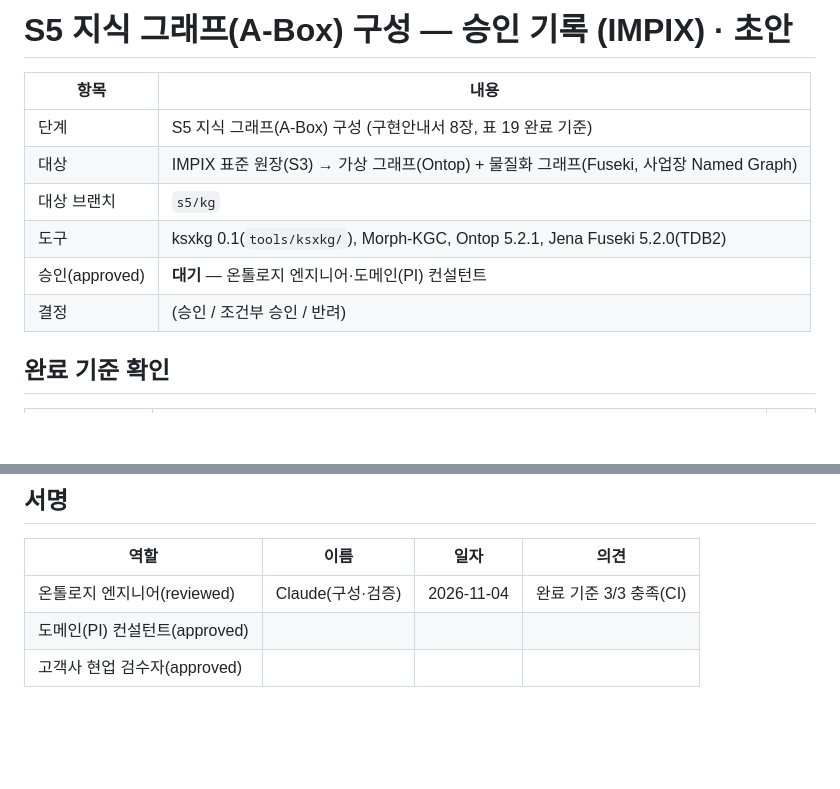
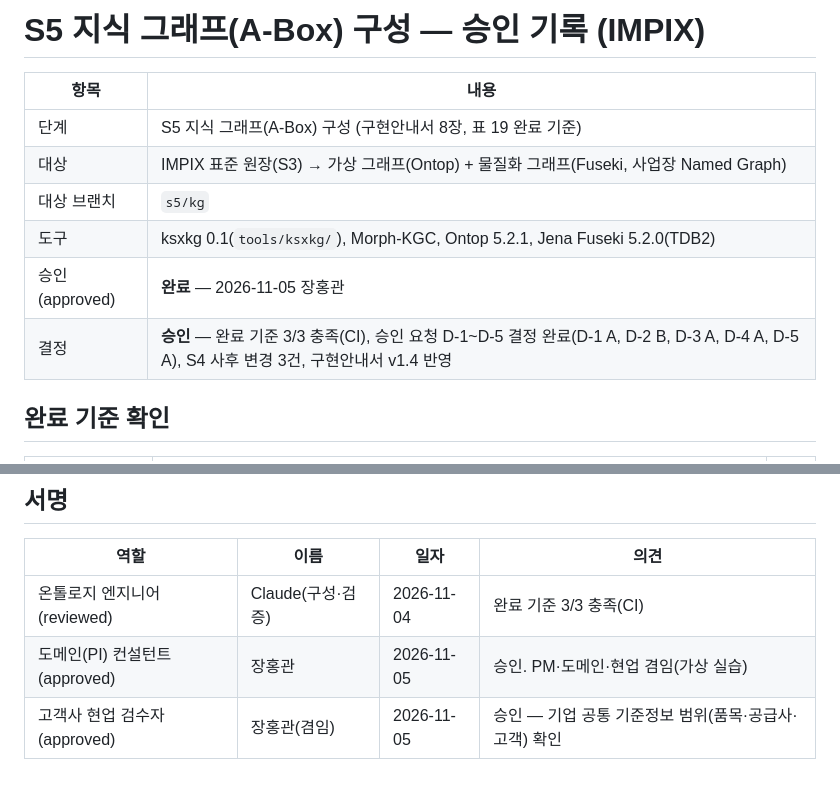
Before and after one commit to harris0709/ksx-platform, a Markdown page: mapping/impix/S5_승인기록.md, 2 parts joined by grey strips. Rendered like a GitHub page; blank space fills up the shorter version.

Commit message:
S5 승인: 승인기록 서명(2026-11-05 장홍관)
Co-Authored-By: Claude Opus 5.5 <noreply@anthropic.com>
Claude-Session: https://claude.ai/code/session_0125zxU1Bz5pie7p8ErRRUWV

```diff
--- a/mapping/impix/S5_승인기록.md
+++ b/mapping/impix/S5_승인기록.md
@@ -1,4 +1,4 @@
-# S5 지식 그래프(A-Box) 구성 — 승인 기록 (IMPIX) · 초안
+# S5 지식 그래프(A-Box) 구성 — 승인 기록 (IMPIX)
 
 | 항목 | 내용 |
 |---|---|
@@ -6,8 +6,8 @@
 | 대상 | IMPIX 표준 원장(S3) → 가상 그래프(Ontop) + 물질화 그래프(Fuseki, 사업장 Named Graph) |
 | 대상 브랜치 | `s5/kg` |
 | 도구 | ksxkg 0.1(`tools/ksxkg/`), Morph-KGC, Ontop 5.2.1, Jena Fuseki 5.2.0(TDB2) |
-| 승인(approved) | **대기** — 온톨로지 엔지니어·도메인(PI) 컨설턴트 |
-| 결정 | (승인 / 조건부 승인 / 반려) |
+| 승인(approved) | **완료** — 2026-11-05 장홍관 |
+| 결정 | **승인** — 완료 기준 3/3 충족(CI), 승인 요청 D-1~D-5 결정 완료(D-1 A, D-2 B, D-3 A, D-4 A, D-5 A), S4 사후 변경 3건, 구현안내서 v1.4 반영 |
 
 ## 완료 기준 확인
 
@@ -65,5 +65,5 @@
 | 역할 | 이름 | 일자 | 의견 |
 |---|---|---|---|
 | 온톨로지 엔지니어(reviewed) | Claude(구성·검증) | 2026-11-04 | 완료 기준 3/3 충족(CI) |
-| 도메인(PI) 컨설턴트(approved) | | | |
-| 고객사 현업 검수자(approved) | | | |
+| 도메인(PI) 컨설턴트(approved) | 장홍관 | 2026-11-05 | 승인. PM·도메인·현업 겸임(가상 실습) |
+| 고객사 현업 검수자(approved) | 장홍관(겸임) | 2026-11-05 | 승인 — 기업 공통 기준정보 범위(품목·공급사·고객) 확인 |
```
